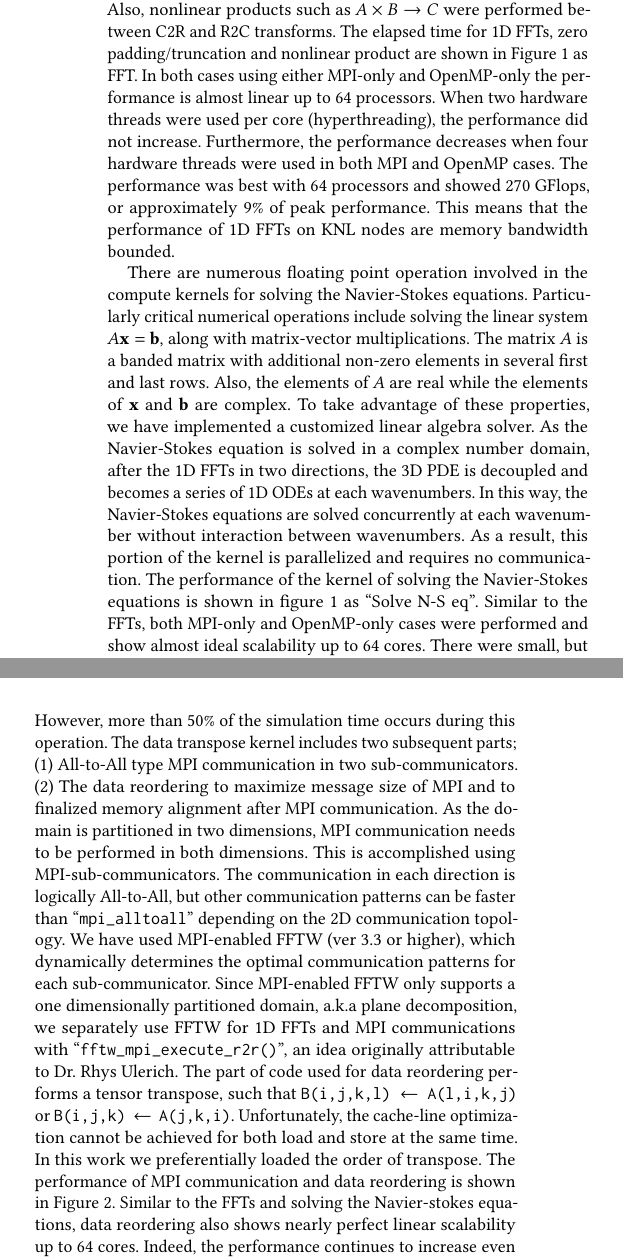
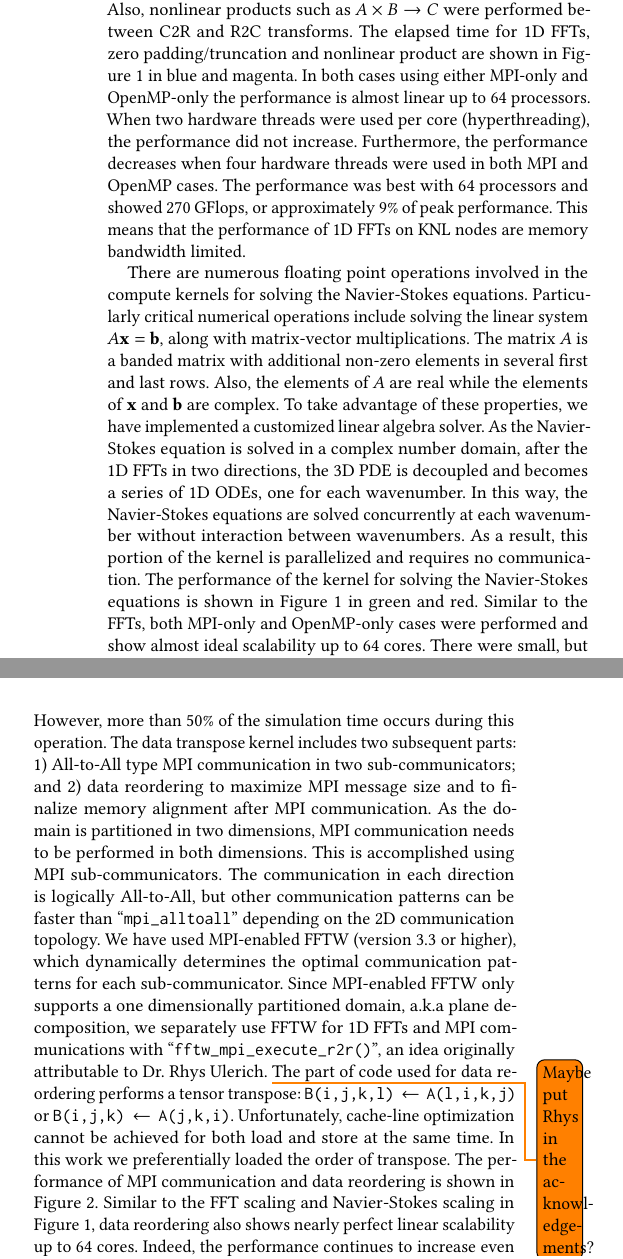
Before and after one commit to PECOS-KNL/kernels, a LaTeX paper (knl-paper/paper.tex, which reads knl-paper/dns.tex): two parts of the columns of page 3 of 6, joined at a grey line, cut so that both start at the same text. Compiled offline with pdfLaTeX.

Commit message:
Fix up some grammar

```diff
--- a/knl-paper/dns.tex
+++ b/knl-paper/dns.tex
@@ -81,7 +76,0 @@ real-to-complex (R2C), complex-to-real (C2R), forward complex-to-complex
-(fC2C) and backward complex-to-complex (bC2C). Before or after each FFTs,
-1d contiguous data lines are padded or truncated with zeros.
-Also, nonlinear products such as $A\times B \rightarrow C$
-were performed between C2R and R2C transforms. The elapsed time for 1D
-FFTs, zero padding/truncation and nonlinear product are shown in
-Figure~\ref{fig:DNS_strong_scale_fft_wave} as FFT. In both cases using
-either MPI-only and OpenMP-only the performance is almost linear up to 64
@@ -88,11 +81,17 @@ either MPI-only and OpenMP-only the performance is almost linear up to 64
+complex-to-complex (bC2C). Before or after each FFT, 1d contiguous data lines
+are padded or truncated with zeros.  Also, nonlinear products such as $A\times
+B \rightarrow C$ were performed between C2R and R2C transforms. The elapsed
+time for 1D FFTs, zero padding/truncation and nonlinear product are shown in
+Figure~\ref{fig:DNS_strong_scale_fft_wave} in blue and magenta. In both cases
+using either MPI-only and OpenMP-only the performance is almost linear up to 64
 processors. When two hardware threads were used per core (hyperthreading), the
 performance did not increase. Furthermore, the performance decreases when four
-hardware threads were used in both MPI and OpenMP cases. The performance
-was best with 64 processors and showed 270 GFlops, or
-approximately 9\% of peak performance. This means that the performance of
-1D FFTs on KNL nodes are memory bandwidth bounded.
+hardware threads were used in both MPI and OpenMP cases. The performance was
+best with 64 processors and showed 270 GFlops, or approximately 9\% of peak
+performance. This means that the performance of 1D FFTs on KNL nodes are memory
+bandwidth limited.
 
-There are numerous floating point operation involved in the compute
+There are numerous floating point operations involved in the compute
 kernels for solving the Navier-Stokes equations.
 Particularly critical numerical operations include solving the linear system
 $A \textbf{x} = \textbf{b}$, along with
@@ -102,13 +101,13 @@ elements of $A$ are real while the elements of $\textbf{x}$ and
 $\textbf{b}$ are complex. To take advantage of these properties, we have
 implemented a customized linear algebra solver. As the Navier-Stokes
 equation is solved in a complex number domain, after the 1D FFTs in two
-directions, the 3D PDE is decoupled and becomes a series of 1D ODEs
-at each wavenumbers. In this way, the
+directions, the 3D PDE is decoupled and becomes a series of 1D ODEs, one
+for each wavenumber. In this way, the
 Navier-Stokes equations are solved concurrently at each wavenumber without
 interaction between wavenumbers. As a result, this portion of the kernel
 is parallelized and requires no communication. The performance of
-the kernel of solving the Navier-Stokes equations is shown in
-figure~\ref{fig:DNS_strong_scale_fft_wave} as ``Solve N-S eq''. Similar to
+the kernel for solving the Navier-Stokes equations is shown in
+Figure~\ref{fig:DNS_strong_scale_fft_wave} in green and red. Similar to
 the FFTs, both MPI-only and OpenMP-only cases were performed and show
 almost ideal scalability up to 64 cores.
 There were small, but noticeable, performance increases
@@ -119,11 +118,5 @@ due to the difference of memory access pattern between two parallelism
 or scheduling overhead in OpenMP, which was also observed in Intel's work on
 HPCG\cite{Park:2014:ESI:2683593.2683696}.
-%\todo{MK:Please tell me if this
-%explanation is reasonable.}
-%
-% NM -- yes and it is in fact expected. This has been observed on the MIC in
-%       other contexts
-%
 
 % Transpose performance
 \begin{figure}
@@ -139,27 +132,29 @@ partitioned domain. This kernel is to ensure data alignment for FFTs and
 linear problems when solving the Navier-Stokes equations and does not include
 any floating point operations. However, more than 50\% of the simulation
 time occurs during this operation. The data transpose kernel includes two
-subsequent parts; (1) All-to-All type MPI communication in two
-sub-communicators. (2) The data reordering to maximize message size of
-MPI and to finalized memory alignment after MPI communication. As the
+subsequent parts: 1) All-to-All type MPI communication in two
+sub-communicators; and 2) data reordering to maximize MPI message size
+and to finalize memory alignment after MPI communication. As the
 domain is partitioned in two dimensions, MPI communication needs to be
-performed in both dimensions. This is accomplished using MPI-sub-communicators.
+performed in both dimensions. This is accomplished using MPI sub-communicators.
 The communication in each direction is logically All-to-All, but other communication
 patterns can be faster than ``{\tt mpi\_alltoall}'' depending on the 2D
-communication topology. We have used MPI-enabled FFTW (ver 3.3 or
+communication topology. We have used MPI-enabled FFTW (version 3.3 or
 higher), which dynamically determines the optimal communication patterns for each
 sub-communicator. Since MPI-enabled FFTW only supports a one dimensionally
 partitioned domain, a.k.a plane decomposition, we separately use
 FFTW for 1D FFTs and MPI communications with ``{\tt
 fftw\_mpi\_execute\_r2r()}'', an idea originally attributable to Dr. Rhys
-Ulerich. The part of code used for data reordering performs a tensor
-transpose, such that {\tt B(i,j,k,l) $\leftarrow$ A(l,i,k,j)} or {\tt
-B(i,j,k) $\leftarrow$ A(j,k,i)}. Unfortunately, the cache-line
+Ulerich. \todo{Maybe put Rhys in the acknowledgements?} The part of code used
+for data reordering performs a tensor
+transpose: {\tt B(i,j,k,l) $\leftarrow$ A(l,i,k,j)} or {\tt
+B(i,j,k) $\leftarrow$ A(j,k,i)}. Unfortunately, cache-line
 optimization cannot be achieved for both load and store at the same
 time. In this work we preferentially loaded the order of transpose.
 The performance of MPI communication and data reordering is
-shown in Figure~\ref{fig:DNS_strong_scale_transpose}. Similar to the FFTs
-and solving the Navier-stokes equations, data reordering also shows nearly
+shown in Figure~\ref{fig:DNS_strong_scale_transpose}. Similar to the FFT
+scaling and Navier-Stokes scaling in Figure~\ref{fig:DNS_strong_scale_fft_wave},
+data reordering also shows nearly
 perfect linear scalability up to 64 cores. Indeed, the performance
 continues to increase even with hardware threading.
 On the other hand, profiling the MPI communication shows performance
```
Also changed, not shown: knl-paper/dns.tex (18 more changed lines).
